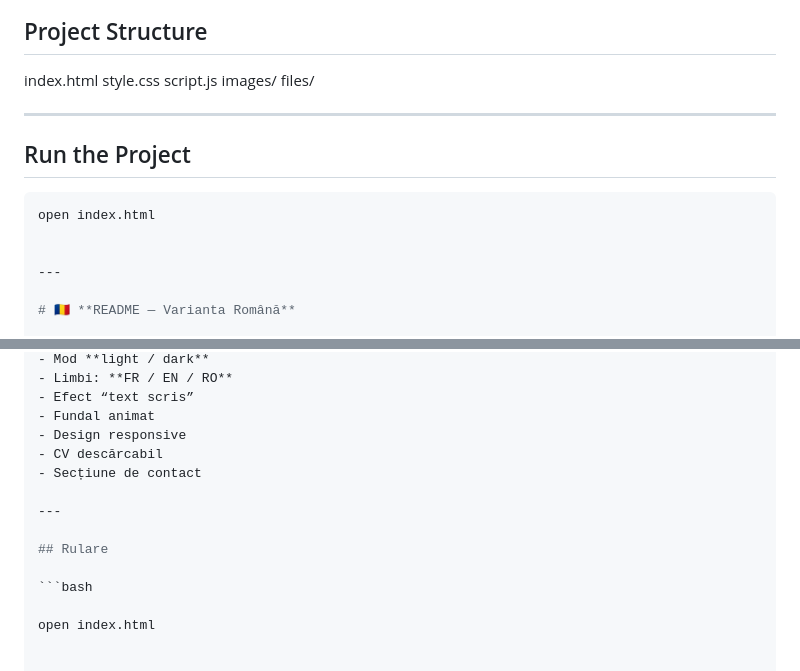
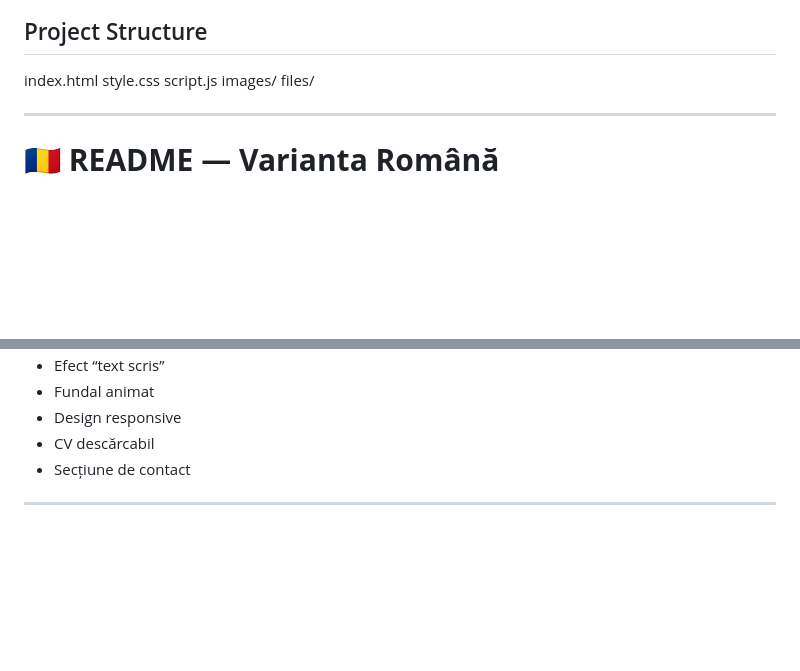
Before and after one commit to AnnieLitoiu/Portfolio-Annie, a Markdown page: README.md, 2 parts joined by grey strips. Drawn GitHub-style; blank space fills up the shorter version.

````diff
--- a/README.md
+++ b/README.md
@@ -106,13 +106,6 @@ script.js
 images/
 files/
 
----
-
-## Run the Project
-
-```bash
-open index.html
-
 
 ---
 
@@ -156,9 +149,3 @@ Acest portofoliu a fost realizat pentru:
 - Secțiune de contact
 
 ---
-
-## Rulare
-
-```bash
-
-open index.html
````
